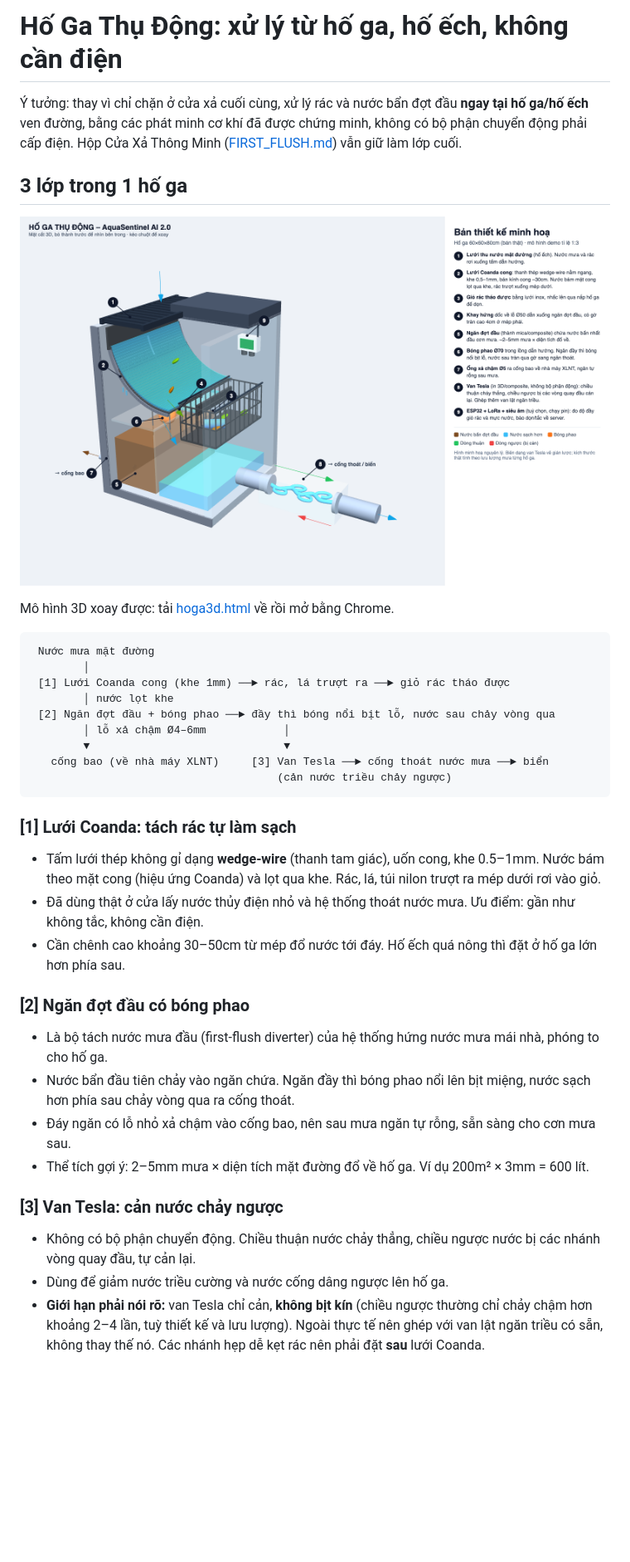
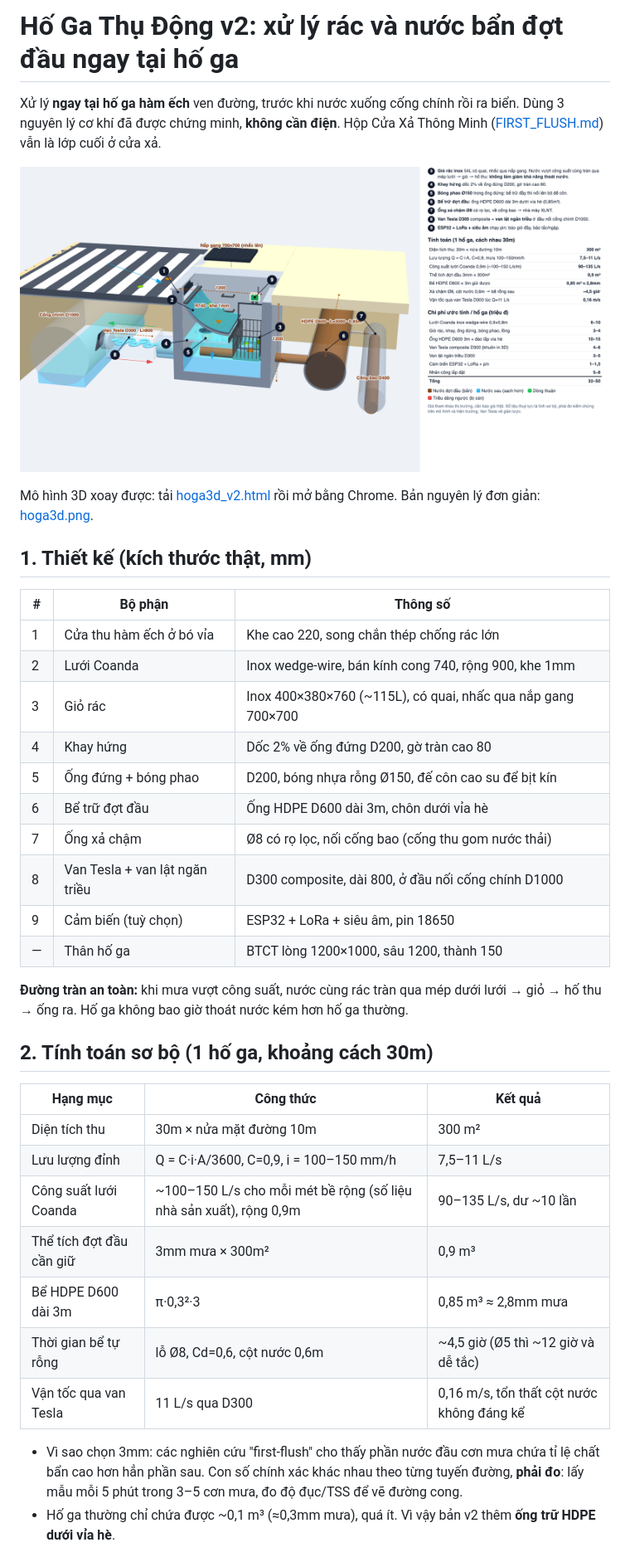
Before and after one commit to CaoLP/Sample-Projects, a Markdown page: aquasentinel-2/HO_GA_THU_DONG.md, the part around one of its changes. Shown at 83% size. Drawn GitHub-style; pictures changed too: aquasentinel-2/hoga3d_v2.png (added); blank space fills up the shorter version.

````diff
--- a/aquasentinel-2/HO_GA_THU_DONG.md
+++ b/aquasentinel-2/HO_GA_THU_DONG.md
@@ -1,37 +1,38 @@
-# Hố Ga Thụ Động: xử lý từ hố ga, hố ếch, không cần điện
+# Hố Ga Thụ Động v2: xử lý rác và nước bẩn đợt đầu ngay tại hố ga
 
-Ý tưởng: thay vì chỉ chặn ở cửa xả cuối cùng, xử lý rác và nước bẩn đợt đầu **ngay tại hố ga/hố ếch** ven đường, bằng các phát minh cơ khí đã được chứng minh, không có bộ phận chuyển động phải cấp điện. Hộp Cửa Xả Thông Minh ([FIRST_FLUSH.md](FIRST_FLUSH.md)) vẫn giữ làm lớp cuối.
+Xử lý **ngay tại hố ga hàm ếch** ven đường, trước khi nước xuống cống chính rồi ra biển. Dùng 3 nguyên lý cơ khí đã được chứng minh, **không cần điện**. Hộp Cửa Xả Thông Minh ([FIRST_FLUSH.md](FIRST_FLUSH.md)) vẫn là lớp cuối ở cửa xả.
 
-## 3 lớp trong 1 hố ga
-![Bản thiết kế 3D](hoga3d.png)
+![Bản thiết kế 3D v2](hoga3d_v2.png)
 
-Mô hình 3D xoay được: tải [hoga3d.html](hoga3d.html) về rồi mở bằng Chrome.
+Mô hình 3D xoay được: tải [hoga3d_v2.html](hoga3d_v2.html) rồi mở bằng Chrome. Bản nguyên lý đơn giản: [hoga3d.png](hoga3d.png).
 
-```
- Nước mưa mặt đường
-        │
- [1] Lưới Coanda cong (khe 1mm) ──► rác, lá trượt ra ──► giỏ rác tháo được
-        │ nước lọt khe
- [2] Ngăn đợt đầu + bóng phao ──► đầy thì bóng nổi bịt lỗ, nước sau chảy vòng qua
-        │ lỗ xả chậm Ø4–6mm            │
-        ▼                              ▼
-   cống bao (về nhà máy XLNT)     [3] Van Tesla ──► cống thoát nước mưa ──► biển
-                                      (cản nước triều chảy ngược)
-```
+## 1. Thiết kế (kích thước thật, mm)
+| # | Bộ phận | Thông số |
+|---|---|---|
+| 1 | Cửa thu hàm ếch ở bó vỉa | Khe cao 220, song chắn thép chống rác lớn |
+| 2 | Lưới Coanda | Inox wedge-wire, bán kính cong 740, rộng 900, khe 1mm |
+| 3 | Giỏ rác | Inox 400×380×760 (~115L), có quai, nhấc qua nắp gang 700×700 |
+| 4 | Khay hứng | Dốc 2% về ống đứng D200, gờ tràn cao 80 |
+| 5 | Ống đứng + bóng phao | D200, bóng nhựa rỗng Ø150, đế côn cao su để bịt kín |
+| 6 | Bể trữ đợt đầu | Ống HDPE D600 dài 3m, chôn dưới vỉa hè |
+| 7 | Ống xả chậm | Ø8 có rọ lọc, nối cống bao (cống thu gom nước thải) |
+| 8 | Van Tesla + van lật ngăn triều | D300 composite, dài 800, ở đầu nối cống chính D1000 |
+| 9 | Cảm biến (tuỳ chọn) | ESP32 + LoRa + siêu âm, pin 18650 |
+| — | Thân hố ga | BTCT lòng 1200×1000, sâu 1200, thành 150 |
 
-### [1] Lưới Coanda: tách rác tự làm sạch
-- Tấm lưới thép không gỉ dạng **wedge-wire** (thanh tam giác), uốn cong, khe 0.5–1mm. Nước bám theo mặt cong (hiệu ứng Coanda) và lọt qua khe. Rác, lá, túi nilon trượt ra mép dưới rơi vào giỏ.
-- Đã dùng thật ở cửa lấy nước thủy điện nhỏ và hệ thống thoát nước mưa. Ưu điểm: gần như không tắc, không cần điện.
-- Cần chênh cao khoảng 30–50cm từ mép đổ nước tới đáy. Hố ếch quá nông thì đặt ở hố ga lớn hơn phía sau.
+**Đường tràn an toàn:** khi mưa vượt công suất, nước cùng rác tràn qua mép dưới lưới → giỏ → hố thu → ống ra. Hố ga không bao giờ thoát nước kém hơn hố ga thường.
 
-### [2] Ngăn đợt đầu có bóng phao
-- Là bộ tách nước mưa đầu (first-flush diverter) của hệ thống hứng nước mưa mái nhà, phóng to cho hố ga.
-- Nước bẩn đầu tiên chảy vào ngăn chứa. Ngăn đầy thì bóng phao nổi lên bịt miệng, nước sạch hơn phía sau chảy vòng qua ra cống thoát.
-- Đáy ngăn có lỗ nhỏ xả chậm vào cống bao, nên sau mưa ngăn tự rỗng, sẵn sàng cho cơn mưa sau.
-- Thể tích gợi ý: 2–5mm mưa × diện tích mặt đường đổ về hố ga. Ví dụ 200m² × 3mm = 600 lít.
+## 2. Tính toán sơ bộ (1 hố ga, khoảng cách 30m)
+| Hạng mục | Công thức | Kết quả |
+|---|---|---|
+| Diện tích thu | 30m × nửa mặt đường 10m | 300 m² |
+| Lưu lượng đỉnh | Q = C·i·A/3600, C=0,9, i = 100–150 mm/h | 7,5–11 L/s |
+| Công suất lưới Coanda | ~100–150 L/s cho mỗi mét bề rộng (số liệu nhà sản xuất), rộng 0,9m | 90–135 L/s, dư ~10 lần |
+| Thể tích đợt đầu cần giữ | 3mm mưa × 300m² | 0,9 m³ |
+| Bể HDPE D600 dài 3m | π·0,3²·3 | 0,85 m³ ≈ 2,8mm mưa |
+| Thời gian bể tự rỗng | lỗ Ø8, Cd=0,6, cột nước 0,6m | ~4,5 giờ (Ø5 thì ~12 giờ và dễ tắc) |
+| Vận tốc qua van Tesla | 11 L/s qua D300 | 0,16 m/s, tổn thất cột nước không đáng kể |
 
-### [3] Van Tesla: cản nước chảy ngược
-- Không có bộ phận chuyển động. Chiều thuận nước chảy thẳng, chiều ngược nước bị các nhánh vòng quay đầu, tự cản lại.
-- Dùng để giảm nước triều cường và nước cống dâng ngược lên hố ga.
-- **Giới hạn phải nói rõ:** van Tesla chỉ cản, **không bịt kín** (chiều ngược thường chỉ chảy chậm hơn khoảng 2–4 lần, tuỳ thiết kế và lưu lượng). Ngoài thực tế nên ghép với van lật ngăn triều có sẵn, không thay thế nó. Các nhánh hẹp dễ kẹt rác nên phải đặt **sau** lưới Coanda.
+- Vì sao chọn 3mm: các nghiên cứu "first-flush" cho thấy phần nước đầu cơn mưa chứa tỉ lệ chất bẩn cao hơn hẳn phần sau. Con số chính xác khác nhau theo từng tuyến đường, **phải đo**: lấy mẫu mỗi 5 phút trong 3–5 cơn mưa, đo độ đục/TSS để vẽ đường cong.
+- Hố ga thường chỉ chứa được ~0,1 m³ (≈0,3mm mưa), quá ít. Vì vậy bản v2 thêm **ống trữ HDPE dưới vỉa hè**.
 
````
Also changed, not shown: other parts of aquasentinel-2/HO_GA_THU_DONG.md (+47 -16 lines), 1 other file.
